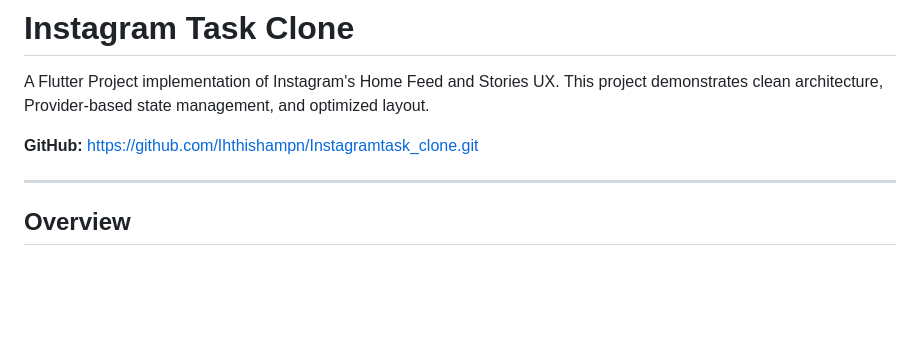
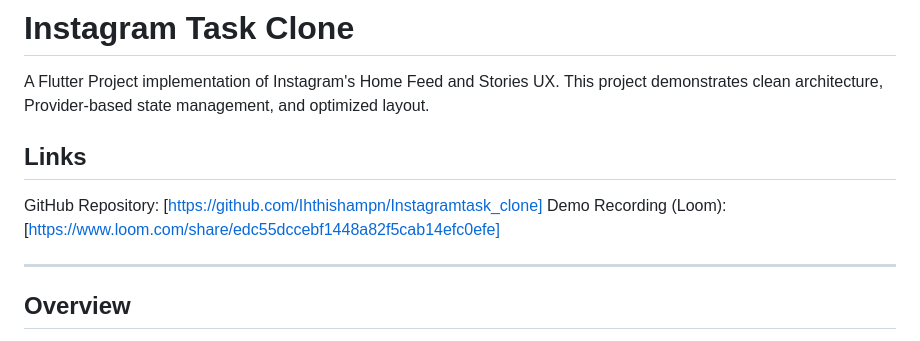
Before and after one commit to Ihthishampn/Instagramtask_clone, a Markdown page: README.md, the part around the change. Rendered like a GitHub page; blank space fills up the shorter version.

```diff
--- a/README.md
+++ b/README.md
@@ -2,7 +2,11 @@
 
 A Flutter Project implementation of Instagram's Home Feed and Stories UX. This project demonstrates clean architecture, Provider-based state management, and optimized layout.
 
-**GitHub:** https://github.com/Ihthishampn/Instagramtask_clone.git
+## Links
+
+GitHub Repository:      [https://github.com/Ihthishampn/Instagramtask_clone]
+Demo Recording (Loom):  [https://www.loom.com/share/edc55dccebf1448a82f5cab14efc0efe]
+
 
 ---
 
```
